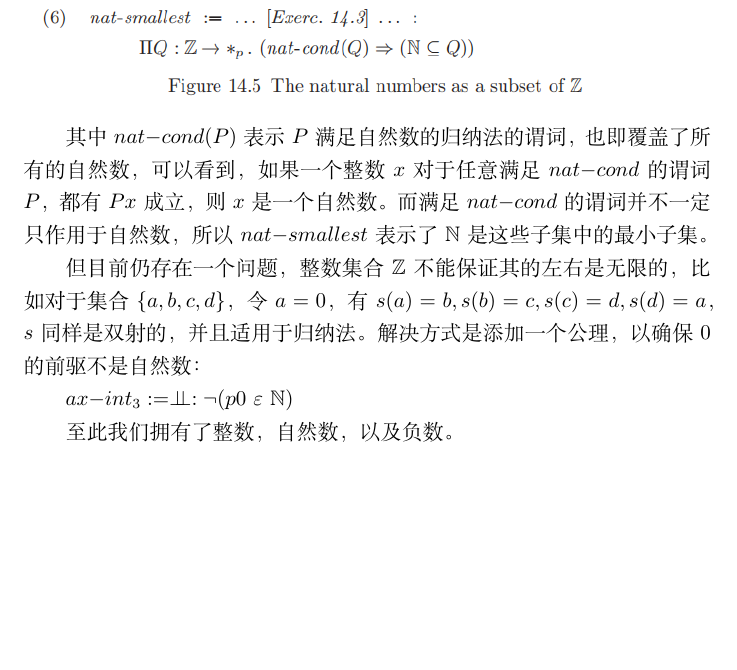
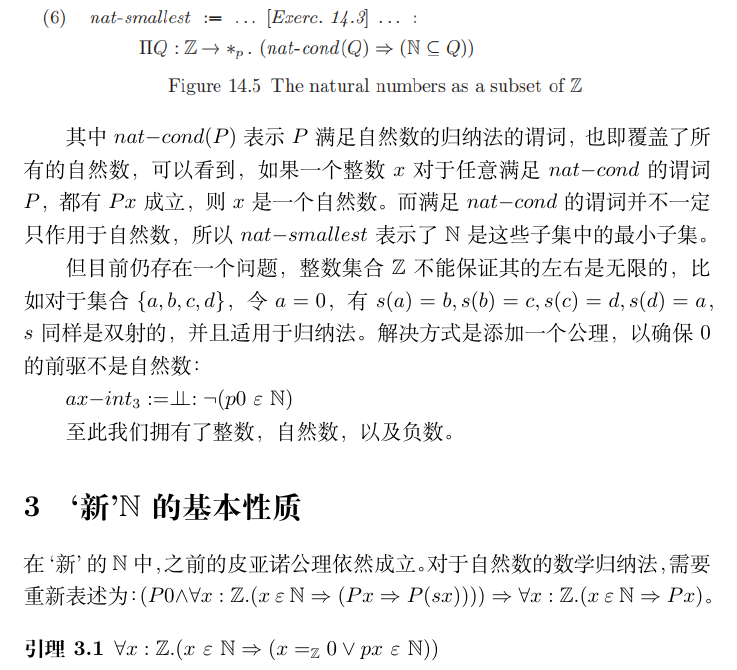
Before and after one commit to mu001999-course/ttfp-notes, a LaTeX document (14 Numbers and Arithmetic in λD/note.tex): part of page 3 of 3 before the commit and part of page 3 of 4 after it, cut so that both start at the same text, the shorter picture padded with empty space. Compiled offline with XeLaTeX.

Commit message:
update note for chapter 14

```diff
--- a/14 Numbers and Arithmetic in λD/note.tex
+++ b/14 Numbers and Arithmetic in λD/note.tex
@@ -62,3 +62,10 @@
 		$ax{-}int_3:=\dperp:\neg(p0\ \varepsilon\ \mathbb{N})$
 
 		至此我们拥有了整数，自然数，以及负数。
+
+	\section{`新'$\mathbb{N}$的基本性质}
+	\noindent
+	在`新'的$\mathbb{N}$中，之前的皮亚诺公理依然成立。对于自然数的数学归纳法，需要重新表述为：$(P0\land\forall x:\mathbb{Z}.(x\ \varepsilon\ \mathbb{N}\Rightarrow(Px\Rightarrow P(sx))))\Rightarrow\forall x:\mathbb{Z}.(x\ \varepsilon\ \mathbb{N}\Rightarrow Px)$。
+
+		\begin{lemma} $\forall x:\mathbb{Z}.(x\ \varepsilon\ \mathbb{N}\Rightarrow(x=_{\mathbb{Z}}0\lor px\ \varepsilon\ \mathbb{N}))$
+		\end{lemma}
```
Also changed, not shown: 14 Numbers and Arithmetic in λD/note.pdf, imgs/14-4.png (added), imgs/14-5.png (added), imgs/14-6.png (added), 14 Numbers and Arithmetic in λD/note.tex (4 more changed lines).
